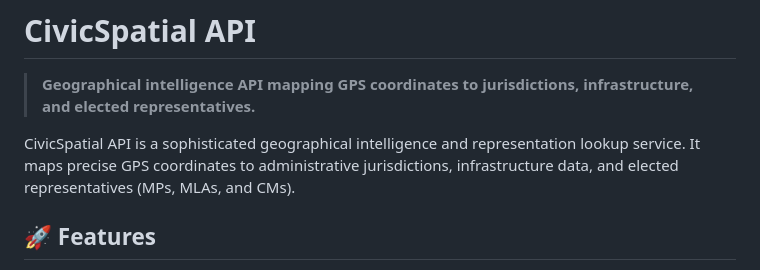
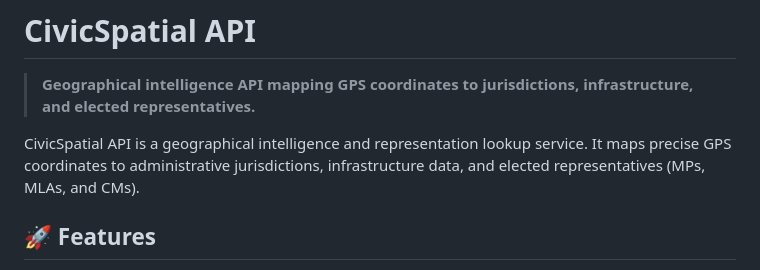
Before and after one commit to Rex1671/CivicSpatial-API, a Markdown page: README.md, the part around the change. GitHub-like rendering.

```diff
--- a/README.md
+++ b/README.md
@@ -1,7 +1,7 @@
 # CivicSpatial API
 > **Geographical intelligence API mapping GPS coordinates to jurisdictions, infrastructure, and elected representatives.**
 
-CivicSpatial API is a sophisticated geographical intelligence and representation lookup service. It maps precise GPS coordinates to administrative jurisdictions, infrastructure data, and elected representatives (MPs, MLAs, and CMs).
+CivicSpatial API is a  geographical intelligence and representation lookup service. It maps precise GPS coordinates to administrative jurisdictions, infrastructure data, and elected representatives (MPs, MLAs, and CMs).
 
 
 ## 🚀 Features
```
